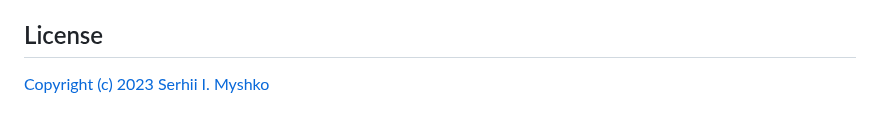
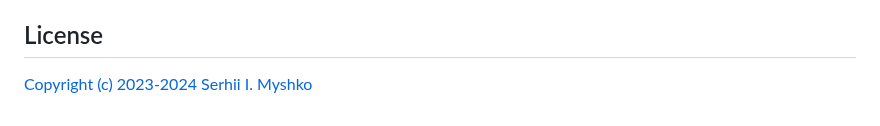
Before and after one commit to sergeiown/Map_with_Marker_Clusters, a Markdown page: README.md, the part around the change. Rendered like a GitHub page.

```diff
--- a/README.md
+++ b/README.md
@@ -51,4 +51,4 @@ This application is designed to visualize markers on a map using the `Leaflet` l
 
 ## License
 
-[Copyright (c) 2023 Serhii I. Myshko](https://github.com/sergeiown/Map_with_Marker_Clusters/blob/main/LICENSE)
+[Copyright (c) 2023-2024 Serhii I. Myshko](https://github.com/sergeiown/Map_with_Marker_Clusters/blob/main/LICENSE)
```
